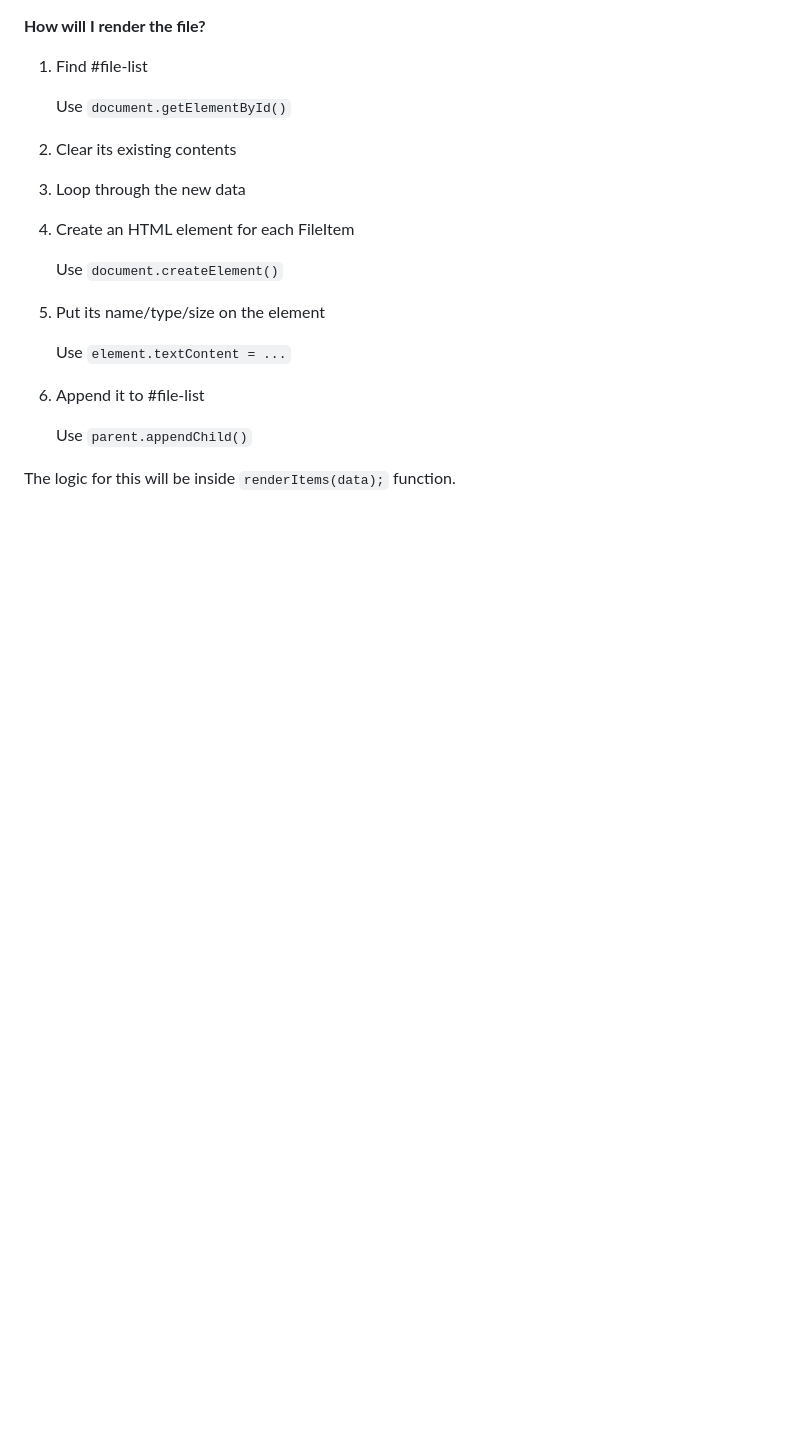
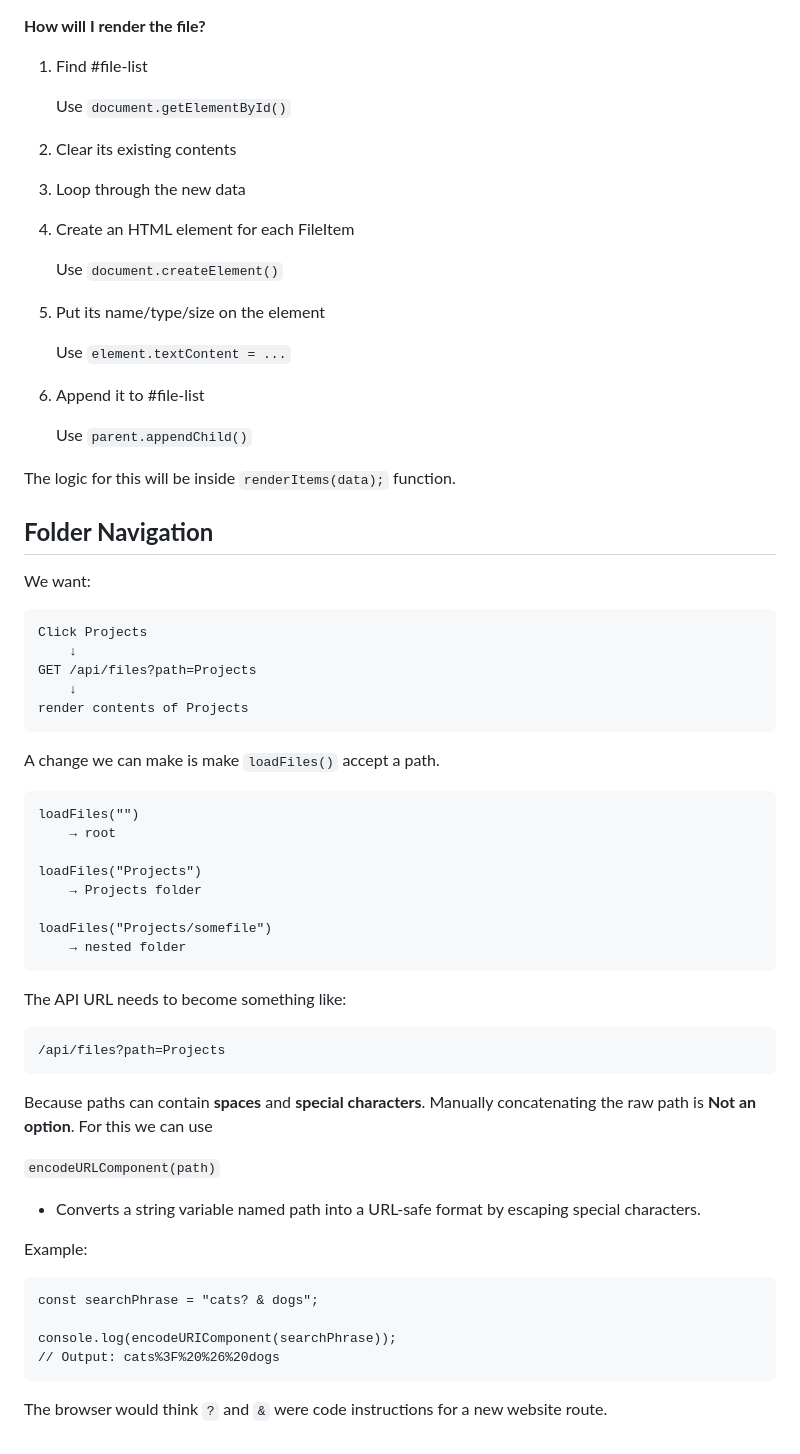
Before and after one commit to chill-one/TestProject, a Markdown page: DesignDraft.md, the part around the change. Rendered like a GitHub page; blank space fills up the shorter version.

Commit message:
Update: Add folder navigation logic and modify loadFiles function to accept a path in DesignDraft.md

```diff
--- a/DesignDraft.md
+++ b/DesignDraft.md
@@ -242,3 +242,44 @@ This is where I will create the `loadFiles()` function which will fetch from the
     Use `parent.appendChild()`
 
 The logic for this will be inside `renderItems(data);` function.
+
+**Folder Navigation**
+-
+We want:
+
+    Click Projects
+        ↓
+    GET /api/files?path=Projects
+        ↓
+    render contents of Projects
+
+
+A change we can make is make `loadFiles()` accept a path.
+
+    loadFiles("")
+        → root
+
+    loadFiles("Projects")
+        → Projects folder
+
+    loadFiles("Projects/somefile")
+        → nested folder
+
+The API URL needs to become something like:
+
+    /api/files?path=Projects
+
+Because paths can contain **spaces** and **special characters**. Manually concatenating the raw path is **Not an option**.
+For this we can use
+
+`encodeURLComponent(path)`
+- Converts a string variable named path into a URL-safe format by escaping special characters.
+
+Example:
+
+    const searchPhrase = "cats? & dogs";
+
+    console.log(encodeURIComponent(searchPhrase));
+    // Output: cats%3F%20%26%20dogs
+
+The browser would think `?` and `&` were code instructions for a new website route.
```
